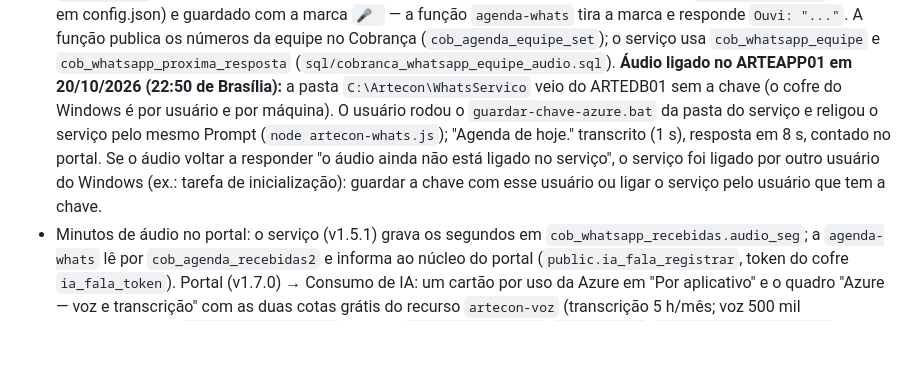
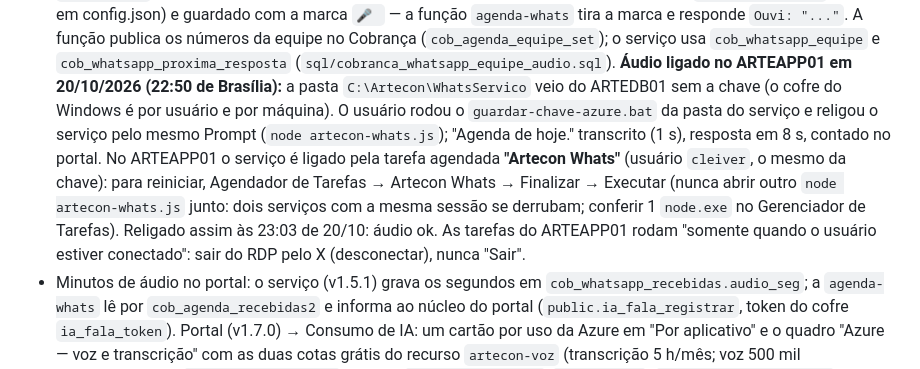
Before and after one commit to arteconartescontabeis-design/gestao-financeiro, a Markdown page: agenda-pro/CLAUDE.md, the part around the change. Drawn GitHub-style; blank space fills up the shorter version.

Commit message:
docs: WhatsApp no ARTEAPP01 pela tarefa Artecon Whats (um serviço só) e sair do RDP sem deslogar
Co-Authored-By: Claude Opus 5.5 <noreply@anthropic.com>
Claude-Session: https://claude.ai/code/session_01JvEbJKzBNJXDo6NDwoP8vA

```diff
--- a/agenda-pro/CLAUDE.md
+++ b/agenda-pro/CLAUDE.md
@@ -74,8 +74,10 @@ O número aparece no topo de todas as telas e no login; tocar nele abre o histó
   **Áudio ligado no ARTEAPP01 em 20/10/2026 (22:50 de Brasília):** a pasta `C:\Artecon\WhatsServico` veio do ARTEDB01 sem a chave
   (o cofre do Windows é por usuário e por máquina). O usuário rodou o `guardar-chave-azure.bat` da pasta do serviço e religou o
   serviço pelo mesmo Prompt (`node artecon-whats.js`); "Agenda de hoje." transcrito (1 s), resposta em 8 s, contado no portal.
-  Se o áudio voltar a responder "o áudio ainda não está ligado no serviço", o serviço foi ligado por outro usuário do Windows
-  (ex.: tarefa de inicialização): guardar a chave com esse usuário ou ligar o serviço pelo usuário que tem a chave.
+  No ARTEAPP01 o serviço é ligado pela tarefa agendada **"Artecon Whats"** (usuário `cleiver`, o mesmo da chave): para reiniciar,
+  Agendador de Tarefas → Artecon Whats → Finalizar → Executar (nunca abrir outro `node artecon-whats.js` junto: dois serviços com
+  a mesma sessão se derrubam; conferir 1 `node.exe` no Gerenciador de Tarefas). Religado assim às 23:03 de 20/10: áudio ok.
+  As tarefas do ARTEAPP01 rodam "somente quando o usuário estiver conectado": sair do RDP pelo X (desconectar), nunca "Sair".
 - Minutos de áudio no portal: o serviço (v1.5.1) grava os segundos em `cob_whatsapp_recebidas.audio_seg`; a `agenda-whats`
   lê por `cob_agenda_recebidas2` e informa ao núcleo do portal (`public.ia_fala_registrar`, token do cofre `ia_fala_token`).
   Portal (v1.7.0) → Consumo de IA: um cartão por uso da Azure em "Por aplicativo" e o quadro "Azure — voz e transcrição" com as
```
Also changed, not shown: agenda-pro/docs/servico-whats-mensagens-recebidas.md (+2 -0 lines).
